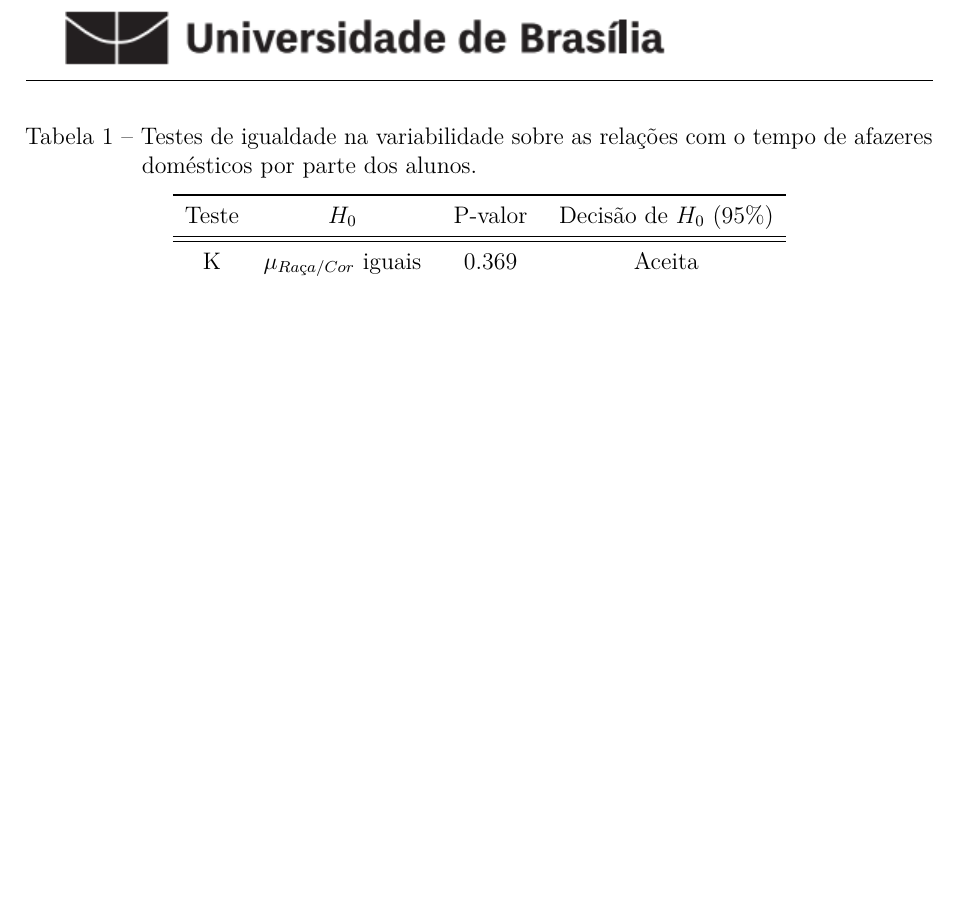
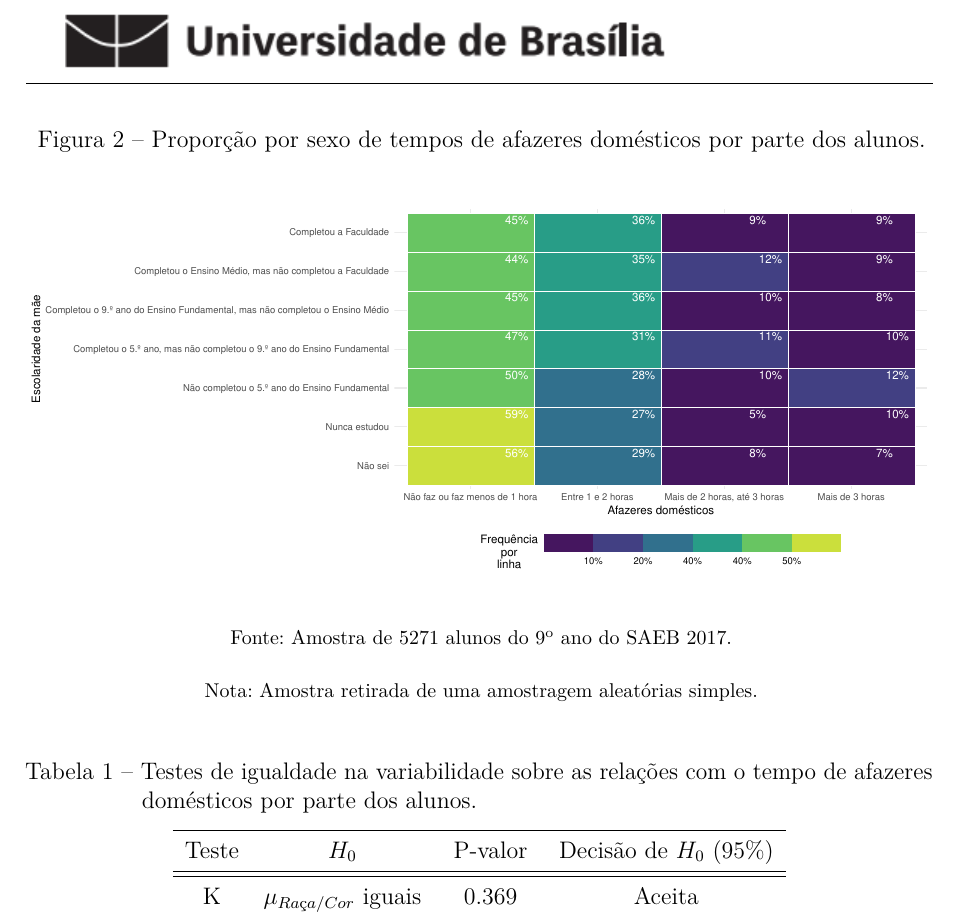
Before and after one commit to kevandrades/saeb-me2-tf, a LaTeX thesis (report/main.tex, which reads report/textuais/resultados.tex): part of page 14 of 26, cut at the place of the change, the shorter picture padded with empty space. Compiled offline with pdfLaTeX.

Commit message:
Reestruturação dos grafcos de escolaridade da mae

```diff
--- a/report/textuais/resultados.tex
+++ b/report/textuais/resultados.tex
@@ -33,15 +33,15 @@ albalblablablalbla
 \end{figure}
 
 %%%%% Gráfico de Escolaridade da mãe por afazeres_domesticos
-%\begin{figure}[h]
-%    \caption{Proporção por sexo de tempos de afazeres domésticos por parte
-%    dos alunos.}
-%    \begin{center}
-%        \includegraphics[width=16cm]{img/}
-%    \end{center}
-%    \fonte{Amostra de 5271 alunos do 9\textsuperscript{o} ano do SAEB 2017.}
-%    \nota{Amostra retirada de uma amostragem aleatórias simples.}
-%\end{figure}
+\begin{figure}[h]
+    \caption{Proporção por sexo de tempos de afazeres domésticos por parte
+    dos alunos.}
+    \begin{center}
+        \includegraphics[width=16cm]{img/esc_mae_afazeres.pdf}
+    \end{center}
+    \fonte{Amostra de 5271 alunos do 9\textsuperscript{o} ano do SAEB 2017.}
+    \nota{Amostra retirada de uma amostragem aleatórias simples.}
+\end{figure}
 
 
 %%%%%%%%%%%%%%%%%%%%%%% Tabelas %%%%%%%%%%%%%%%%%%%%%%%%%%%%%%%%%%%%%%%%%%%%%%%%%%%%%%%%%%%%%%%%%
```
Also changed, not shown: report/img/esc_mae_afazeres.pdf (added), report/img/esc_mae_notas.pdf, report/main.pdf, 1 other file.
